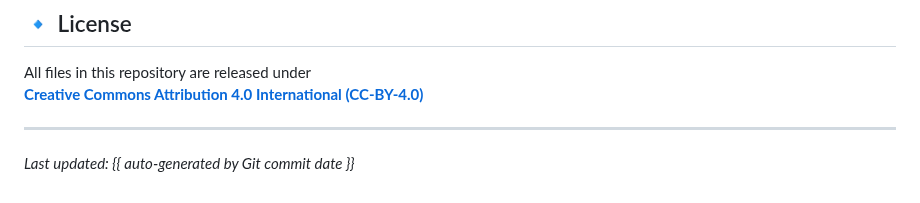
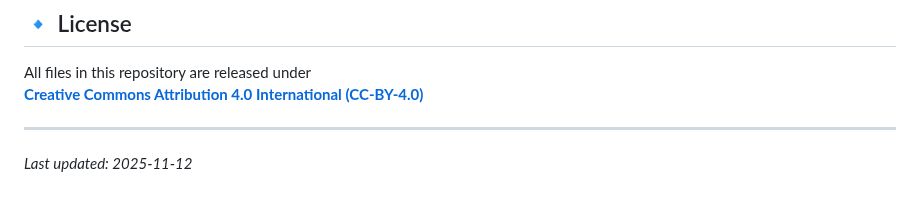
Before and after one commit to supertedai/energyflow-cosmology, a Markdown page: README.md, the part around the change. GitHub-like rendering.

Commit message:
Auto-update README timestamp

```diff
--- a/README.md
+++ b/README.md
@@ -67,4 +67,4 @@ All files in this repository are released under
 
 ---
 
-_Last updated: {{ auto-generated by Git commit date }}_
+_Last updated: 2025-11-12_
```
